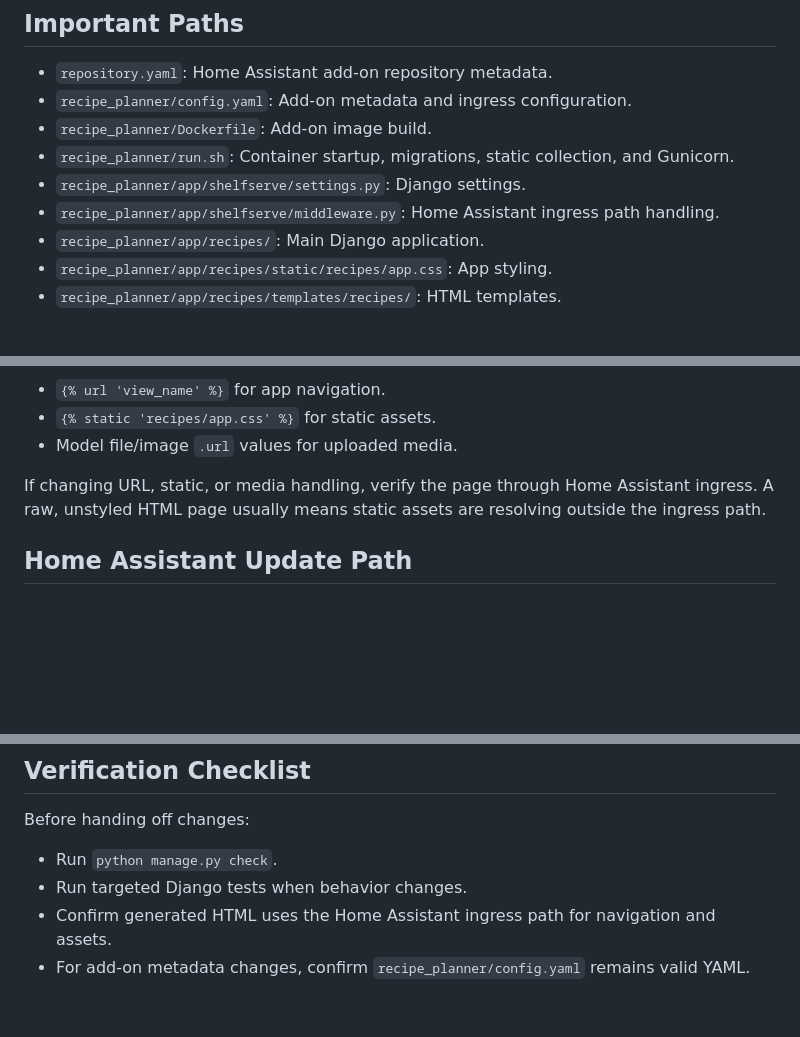
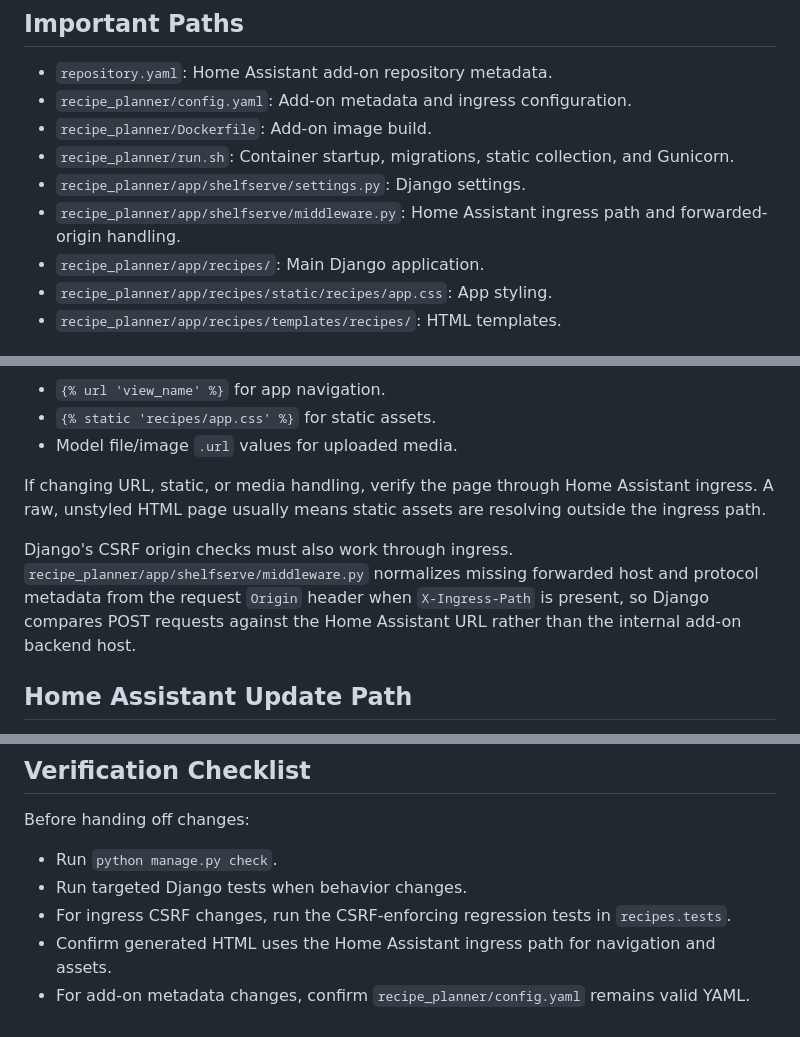
Before and after one commit to bslater509/shelfserve, a Markdown page: AGENTS.md, 3 parts joined by grey strips. Drawn GitHub-style; blank space fills up the shorter version.

Commit message:
Update contributor ingress notes

```diff
--- a/AGENTS.md
+++ b/AGENTS.md
@@ -18,7 +18,7 @@ Keep these binary files in the repo unless replacing them intentionally.
 - `recipe_planner/Dockerfile`: Add-on image build.
 - `recipe_planner/run.sh`: Container startup, migrations, static collection, and Gunicorn.
 - `recipe_planner/app/shelfserve/settings.py`: Django settings.
-- `recipe_planner/app/shelfserve/middleware.py`: Home Assistant ingress path handling.
+- `recipe_planner/app/shelfserve/middleware.py`: Home Assistant ingress path and forwarded-origin handling.
 - `recipe_planner/app/recipes/`: Main Django application.
 - `recipe_planner/app/recipes/static/recipes/app.css`: App styling.
 - `recipe_planner/app/recipes/templates/recipes/`: HTML templates.
@@ -34,6 +34,8 @@ Use Django helpers where possible:
 - Model file/image `.url` values for uploaded media.
 
 If changing URL, static, or media handling, verify the page through Home Assistant ingress. A raw, unstyled HTML page usually means static assets are resolving outside the ingress path.
+
+Django's CSRF origin checks must also work through ingress. `recipe_planner/app/shelfserve/middleware.py` normalizes missing forwarded host and protocol metadata from the request `Origin` header when `X-Ingress-Path` is present, so Django compares POST requests against the Home Assistant URL rather than the internal add-on backend host.
 
 ## Home Assistant Update Path
 
@@ -83,5 +85,6 @@ Before handing off changes:
 
 - Run `python manage.py check`.
 - Run targeted Django tests when behavior changes.
+- For ingress CSRF changes, run the CSRF-enforcing regression tests in `recipes.tests`.
 - Confirm generated HTML uses the Home Assistant ingress path for navigation and assets.
 - For add-on metadata changes, confirm `recipe_planner/config.yaml` remains valid YAML.
```
